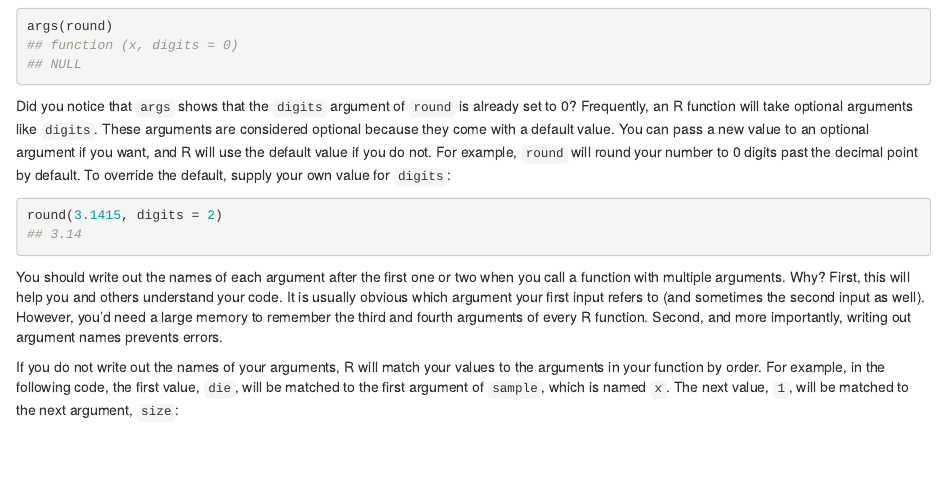
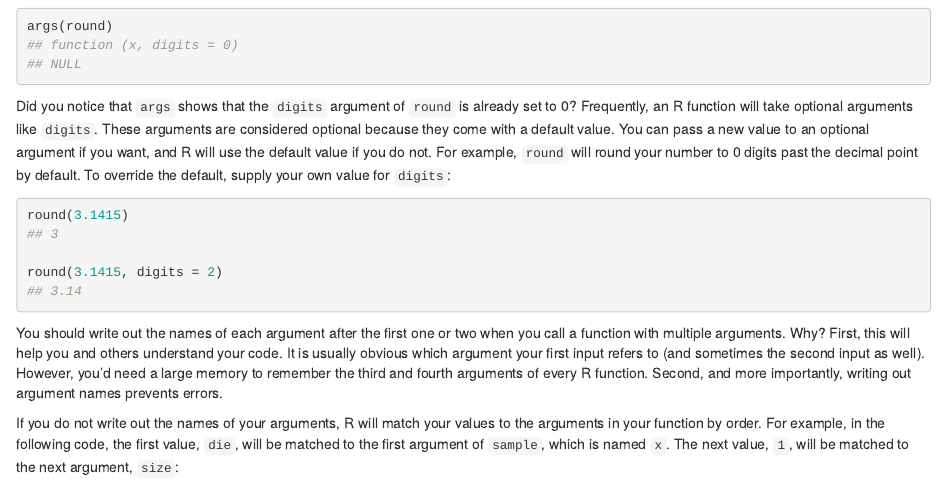
Before and after one commit to rstudio-education/hopr, an R Markdown document (basics.rmd): the page in a window 1100 px wide, from 7160 px down. Rendered offline with R 4.5, knitr and Pandoc, with nearby package versions; drawn as R Markdown's standard HTML page in place of the format the file asks for.

Commit message:
extra example for round()
include default behaviour without specifying digits

````diff
--- a/basics.rmd
+++ b/basics.rmd
@@ -365,6 +365,9 @@ args(round)
 Did you notice that `args` shows that the `digits` argument of `round` is already set to 0? Frequently, an R function will take optional arguments like `digits`. These arguments are considered optional because they come with a default value. You can pass a new value to an optional argument if you want, and R will use the default value if you do not. For example, `round` will round your number to 0 digits past the decimal point by default. To override the default, supply your own value for `digits`:
 
 ```r
+round(3.1415)
+## 3
+
 round(3.1415, digits = 2)
 ## 3.14
 ```
````
